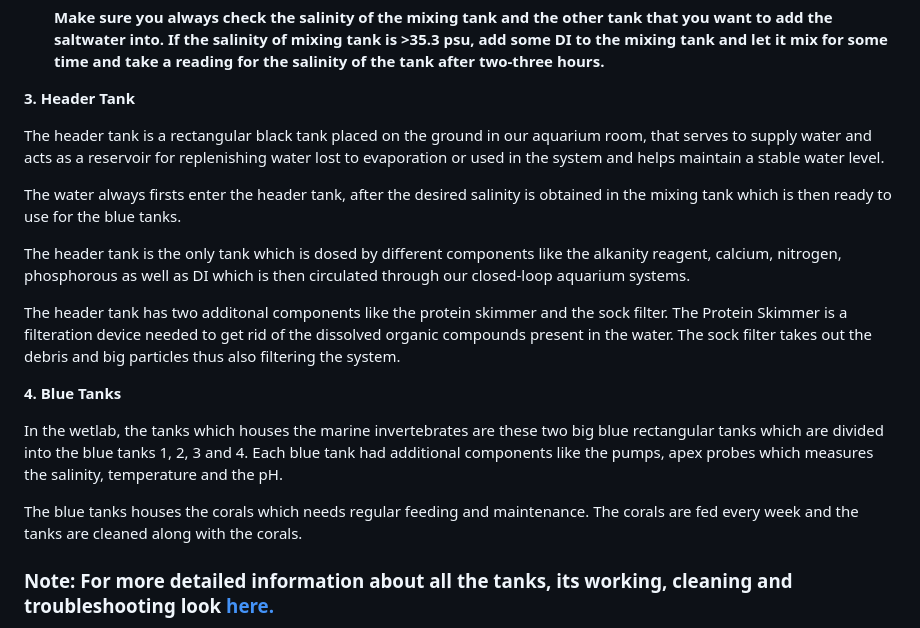
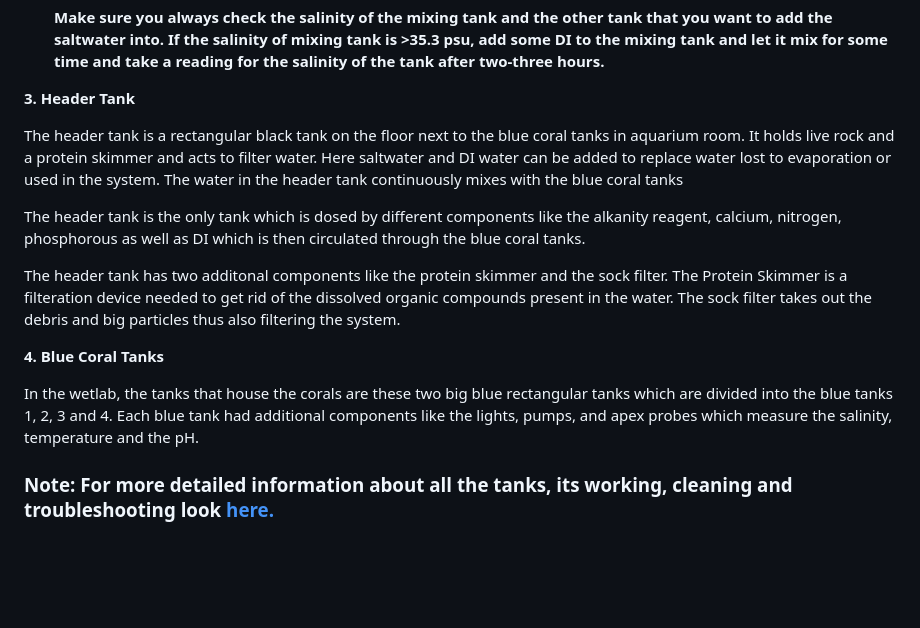
Before and after one commit to Putnam-Lab/CBLS_Wetlab, a Markdown page: README.md, the part around the change. Rendered like a GitHub page; blank space fills up the shorter version.

```diff
--- a/README.md
+++ b/README.md
@@ -91,19 +91,15 @@ The system we built in the wetlab is a closed loop aquarium system wherein the w
 
 **3. Header Tank**
 
-The header tank is a rectangular black tank placed on the ground in our aquarium room, that serves to supply water and acts as a reservoir for replenishing water lost to evaporation or used in the system and helps maintain a stable water level.
+The header tank is a rectangular black tank on the floor next to the blue coral tanks in aquarium room. It holds live rock and a protein skimmer and acts to filter water. Here saltwater and DI water can be added to replace water lost to evaporation or used in the system. The water in the header tank continuously mixes with the blue coral tanks
 
-The water always firsts enter the header tank, after the desired salinity is obtained in the mixing tank which is then ready to use for the blue tanks.
-
-The header tank is the only tank which is dosed by different components like the alkanity reagent, calcium, nitrogen, phosphorous as well as DI which is then circulated through our closed-loop aquarium systems.
+The header tank is the only tank which is dosed by different components like the alkanity reagent, calcium, nitrogen, phosphorous as well as DI which is then circulated through the blue coral tanks.
 
 The header tank has two additonal components like the protein skimmer and the sock filter. The Protein Skimmer is a filteration device needed to get rid of the dissolved organic compounds present in the water. The sock filter takes out the debris and big particles thus also filtering the system.
 
-**4. Blue Tanks**
+**4. Blue Coral Tanks**
 
-In the wetlab, the tanks which houses the marine invertebrates are these two big blue rectangular tanks which are divided into the blue tanks 1, 2, 3 and 4. Each blue tank had additional components like the pumps, apex probes which measures the salinity, temperature and the pH.
-
-The blue tanks houses the corals which needs regular feeding and maintenance. The corals are fed every week and the tanks are cleaned along with the corals.
+In the wetlab, the tanks that house the corals are these two big blue rectangular tanks which are divided into the blue tanks 1, 2, 3 and 4. Each blue tank had additional components like the lights, pumps, and apex probes which measure the salinity, temperature and the pH.
 
 ### Note: For more detailed information about all the tanks, its working, cleaning and troubleshooting look [here.](https://github.com/Putnam-Lab/CBLS_Wetlab/blob/a1f1c11a7e67a65b3d51d5bcb837b07c02263785/CBLS_Wetlab_Protocols/CBLS-Tank-Systems-Information.md)
 
```
